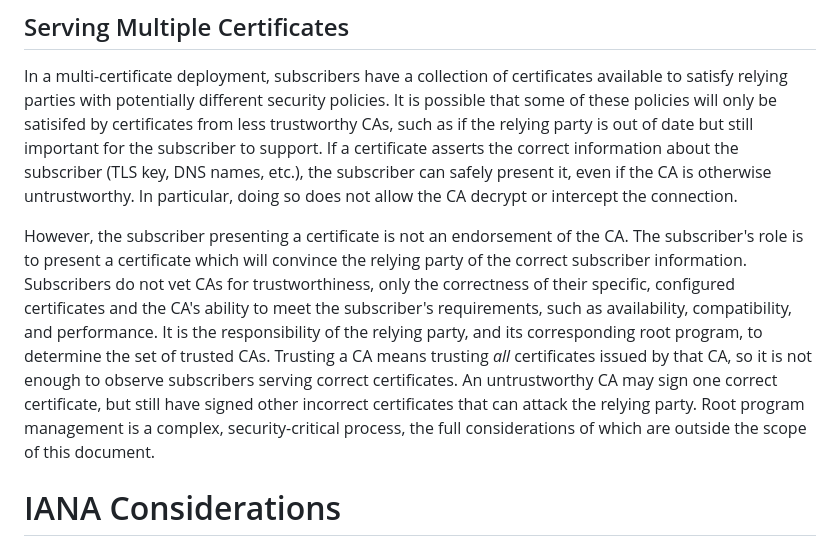
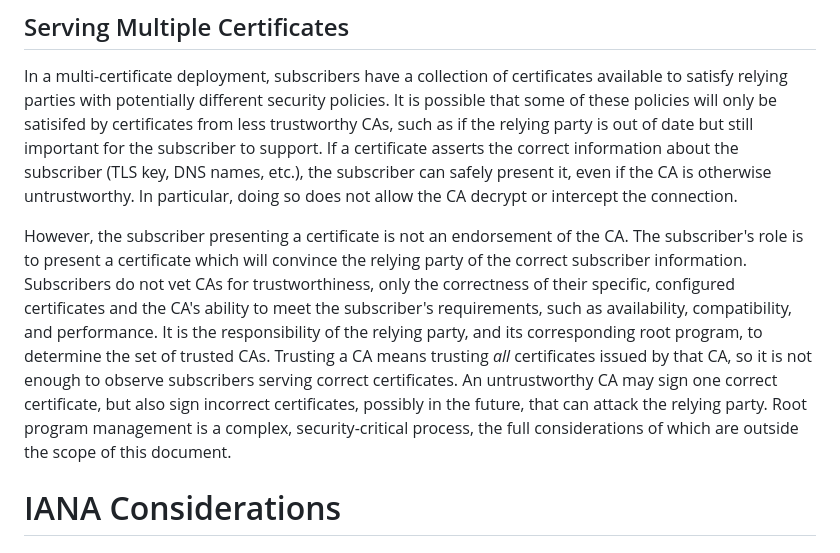
Before and after one commit to davidben/tls-trust-expressions, a Markdown page: draft-davidben-tls-trust-expr.md, the part around the change. GitHub-like rendering.

Commit message:
Clarify that the bad certificates may come in the future too

```diff
--- a/draft-davidben-tls-trust-expr.md
+++ b/draft-davidben-tls-trust-expr.md
@@ -774,7 +774,7 @@ If either the subscriber's TrustStoreInclusionList or the relying party's TrustE
 
 In a multi-certificate deployment, subscribers have a collection of certificates available to satisfy relying parties with potentially different security policies. It is possible that some of these policies will only be satisifed by certificates from less trustworthy CAs, such as if the relying party is out of date but still important for the subscriber to support. If a certificate asserts the correct information about the subscriber (TLS key, DNS names, etc.), the subscriber can safely present it, even if the CA is otherwise untrustworthy. In particular, doing so does not allow the CA decrypt or intercept the connection.
 
-However, the subscriber presenting a certificate is not an endorsement of the CA. The subscriber's role is to present a certificate which will convince the relying party of the correct subscriber information. Subscribers do not vet CAs for trustworthiness, only the correctness of their specific, configured certificates and the CA's ability to meet the subscriber's requirements, such as availability, compatibility, and performance. It is the responsibility of the relying party, and its corresponding root program, to determine the set of trusted CAs. Trusting a CA means trusting _all_ certificates issued by that CA, so it is not enough to observe subscribers serving correct certificates. An untrustworthy CA may sign one correct certificate, but still have signed other incorrect certificates that can attack the relying party. Root program management is a complex, security-critical process, the full considerations of which are outside the scope of this document.
+However, the subscriber presenting a certificate is not an endorsement of the CA. The subscriber's role is to present a certificate which will convince the relying party of the correct subscriber information. Subscribers do not vet CAs for trustworthiness, only the correctness of their specific, configured certificates and the CA's ability to meet the subscriber's requirements, such as availability, compatibility, and performance. It is the responsibility of the relying party, and its corresponding root program, to determine the set of trusted CAs. Trusting a CA means trusting _all_ certificates issued by that CA, so it is not enough to observe subscribers serving correct certificates. An untrustworthy CA may sign one correct certificate, but also sign incorrect certificates, possibly in the future, that can attack the relying party. Root program management is a complex, security-critical process, the full considerations of which are outside the scope of this document.
 
 # IANA Considerations
 
```
